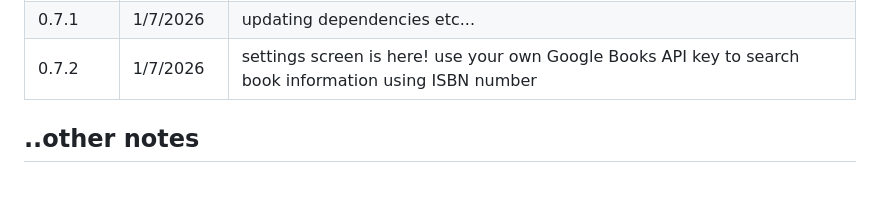
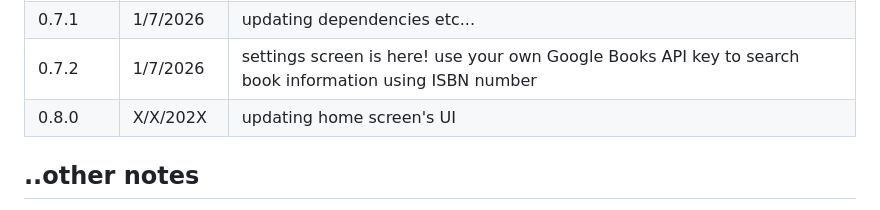
Before and after one commit to hilmihisham/tsundoku, a Markdown page: README.md, the part around the change. Drawn GitHub-style; blank space fills up the shorter version.

Commit message:
#20 readme update (TBC)

```diff
--- a/README.md
+++ b/README.md
@@ -74,6 +74,7 @@ Version | Date | Summary
 0.7.0 |  6/8/2025 | create search function to search for records according to book title.
 0.7.1 |  1/7/2026 | updating dependencies etc...
 0.7.2 |  1/7/2026 | settings screen is here! use your own Google Books API key to search book information using ISBN number
+0.8.0 |  X/X/202X | updating home screen's UI
 
 ## ..other notes
 - 31/7/2021 @ old and now-archived repo - Thanks [JideGuru](https://github.com/JideGuru) for the awesome GUI base code. Code was cool, but converting to null safety is confusing. Still, thanks for the code, that pushed me to start doing this app that I've been imagining for so long.
```
